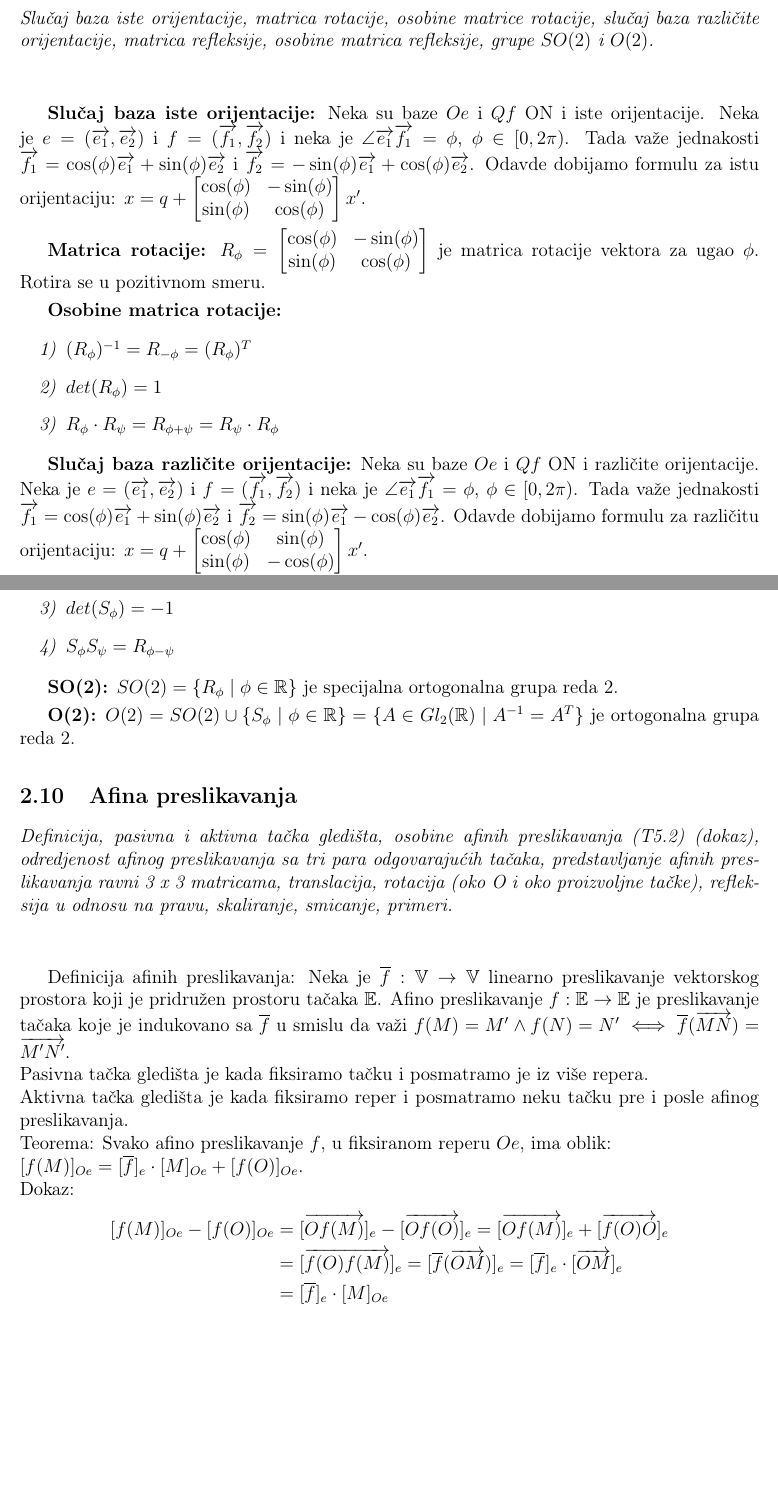
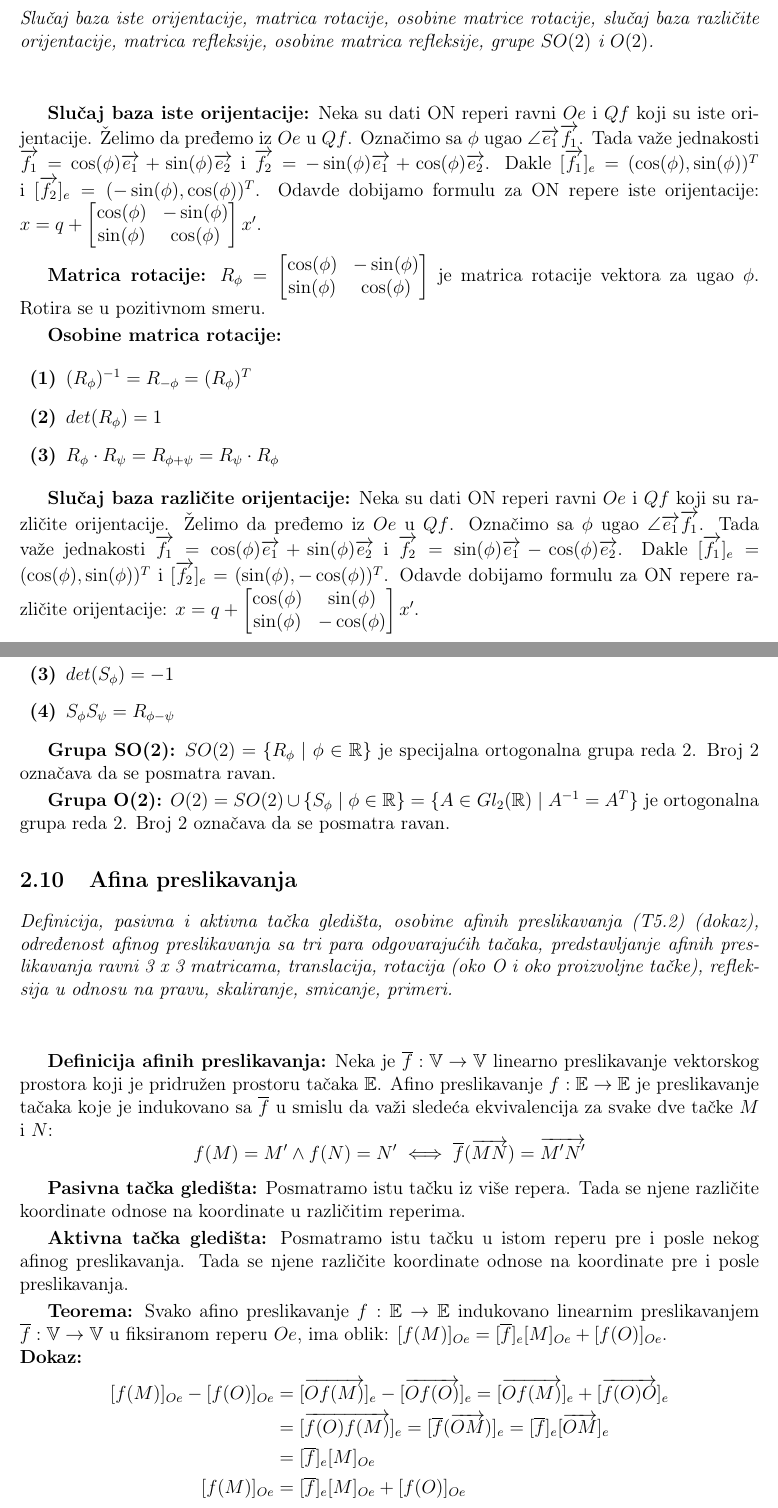
Before and after one commit to cvnpko/geometrija_skripta, a LaTeX document (main.tex): two parts of pages 10 and 11 of 19, joined at a grey line, cut so that both start at the same text, the shorter picture padded with empty space. Compiled offline with pdfLaTeX.

Commit message:
Modified formatting.

```diff
--- a/main.tex
+++ b/main.tex
@@ -539,12 +542,13 @@ Ako je $[X]_{Oe}=x'$, $[X]_{Qf}=x$ i $[O]_{Qf}=q$, tada dobijamo $x=q+Cx'$ (1.24
 
 \vspace*{1cm}
 
-\textbf{Slučaj baza iste orijentacije:} Neka su baze $Oe$ i $Qf$ ON i iste
-orijentacije. Neka je $e=(\vek{e_1},\vek{e_2})$ i $f=(\vek{f_1},\vek{f_2})$ i
-neka je $\angle{\vek{e_1}\vek{f_1}}=\phi$, $\phi\in[0,2\pi)$.
-Tada važe jednakosti $\vek{f_1}=\cos(\phi)\vek{e_1}+\sin(\phi)\vek{e_2}$ i
-$\vek{f_2}=-\sin(\phi)\vek{e_1}+\cos(\phi)\vek{e_2}$. Odavde dobijamo formulu
-za istu orijentaciju: $x=q+\begin{bmatrix}
+\textbf{Slučaj baza iste orijentacije:} Neka su dati ON reperi ravni $Oe$ i $Qf$
+koji su iste orijentacije. Želimo da pređemo iz $Oe$ u $Qf$. Označimo sa $\phi$
+ugao $\angle{\vek{e_1}\vek{f_1}}$. Tada važe jednakosti
+$\vek{f_1}=\cos(\phi)\vek{e_1}+\sin(\phi)\vek{e_2}$ i
+$\vek{f_2}=-\sin(\phi)\vek{e_1}+\cos(\phi)\vek{e_2}$. Dakle
+$[\vek{f_1}]_e=(\cos(\phi),\sin(\phi))^T$ i $[\vek{f_2}]_e=(-\sin(\phi),\cos(\phi))^T$.
+Odavde dobijamo formulu za ON repere iste orijentacije: $x=q+\begin{bmatrix}
         \cos(\phi) & -\sin(\phi) \\
         \sin(\phi) & \cos(\phi)
     \end{bmatrix} x'$.
@@ -558,20 +562,20 @@ pozitivnom smeru.
 \par
 
 \textbf{Osobine matrica rotacije:}
-\begin{enumerate}[label=\textit{\arabic*)}]
+\begin{enumerate}[label=\textbf{(\arabic*)}]
     \item $(R_\phi)^{-1}=R_{-\phi}=(R_\phi)^T$
     \item $det(R_\phi)=1$
     \item $R_\phi\cdot R_\psi=R_{\phi+\psi}=R_\psi\cdot R_\phi$
 \end{enumerate}
 \par
 
-\textbf{Slučaj baza različite orijentacije:} Neka su baze $Oe$ i $Qf$ ON i
-različite orijentacije. Neka je $e=(\vek{e_1},\vek{e_2})$ i
-$f=(\vek{f_1},\vek{f_2})$ i neka je $\angle{\vek{e_1}\vek{f_1}}=\phi$,
-$\phi\in[0,2\pi)$. Tada važe jednakosti
+\textbf{Slučaj baza različite orijentacije:} Neka su dati ON reperi ravni $Oe$ i
+$Qf$ koji su različite orijentacije. Želimo da pređemo iz $Oe$ u $Qf$. Označimo
+sa $\phi$ ugao $\angle{\vek{e_1}\vek{f_1}}$. Tada važe jednakosti
 $\vek{f_1}=\cos(\phi)\vek{e_1}+\sin(\phi)\vek{e_2}$ i
-$\vek{f_2}=\sin(\phi)\vek{e_1}-\cos(\phi)\vek{e_2}$. Odavde dobijamo formulu za
-različitu orijentaciju: $x=q+\begin{bmatrix}
+$\vek{f_2}=\sin(\phi)\vek{e_1}-\cos(\phi)\vek{e_2}$. Dakle
+$[\vek{f_1}]_e=(\cos(\phi),\sin(\phi))^T$ i $[\vek{f_2}]_e=(\sin(\phi),-\cos(\phi))^T$.
+Odavde dobijamo formulu za ON repere različite orijentacije: $x=q+\begin{bmatrix}
         \cos(\phi) & \sin(\phi)  \\
         \sin(\phi) & -\cos(\phi)
     \end{bmatrix} x'$.
@@ -593,16 +598,17 @@ Vektor koji se transformiše gradi sa vektorom $\vek{p}$ ugao $\frac{\phi}{2}$.
 \end{enumerate}
 \par
 
-\textbf{SO(2):} $SO(2)=\{R_\phi\mid\phi\in\mathbb{R}\}$ je specijalna
-ortogonalna grupa reda 2.
+\textbf{Grupa SO(2):} $SO(2)=\{R_\phi\mid\phi\in\mathbb{R}\}$ je specijalna
+ortogonalna grupa reda 2. Broj 2 označava da se posmatra ravan.
 \par
 
-\textbf{O(2):} $O(2)=SO(2)\cup\{S_\phi\mid\phi\in\mathbb{R}\}=\{A\in Gl_2(\mathbb{R})\mid A^{-1}=A^T\}$
-je ortogonalna grupa reda 2.
+\textbf{Grupa O(2):}
+$O(2)=SO(2)\cup\{S_\phi\mid\phi\in\mathbb{R}\}=\{A\in Gl_2(\mathbb{R})\mid A^{-1}=A^T\}$
+je ortogonalna grupa reda 2. Broj 2 označava da se posmatra ravan.
 
 \subsection{Afina preslikavanja}
 \textit{Definicija, pasivna i aktivna tačka gledišta, osobine afinih preslikavanja
-    (T5.2) (dokaz), odredjenost afinog preslikavanja sa tri para odgovarajućih
+    (T5.2) (dokaz), određenost afinog preslikavanja sa tri para odgovarajućih
     tačaka, predstavljanje afinih preslikavanja ravni 3 x 3 matricama, translacija,
     rotacija (oko O i oko proizvoljne tačke), refleksija u odnosu na pravu,
     skaliranje, smicanje, primeri.}
@@ -610,18 +616,31 @@ je ortogonalna grupa reda 2.
 
 \vspace*{1cm}
 
-Definicija afinih preslikavanja: Neka je $\overline{f}: \mathbb{V}\rightarrow\mathbb{V}$
-linearno preslikavanje vektorskog prostora koji je pridružen prostoru
-tačaka $\mathbb{E}$. Afino preslikavanje $f: \mathbb{E}\rightarrow\mathbb{E}$
-je preslikavanje tačaka koje je indukovano sa $\overline{f}$ u smislu
-da važi $f(M)=M'\land f(N)=N' \iff \overline{f}(\vek{MN})=\vek{M'N'}$.\\
-Pasivna tačka gledišta je kada fiksiramo tačku i posmatramo je iz više repera.\\
-Aktivna tačka gledišta je kada fiksiramo reper i posmatramo neku tačku pre i posle afinog preslikavanja.\\
-Teorema: Svako afino preslikavanje $f$, u fiksiranom reperu $Oe$, ima oblik:\\
-$[f(M)]_{Oe}=[\overline{f}]_{e}\cdot[M]_{Oe}+[f(O)]_{Oe}$.\\
-Dokaz:
+\textbf{Definicija afinih preslikavanja:} Neka je
+$\overline{f}: \mathbb{V}\rightarrow\mathbb{V}$ linearno preslikavanje
+vektorskog prostora koji je pridružen prostoru tačaka $\mathbb{E}$. Afino
+preslikavanje $f: \mathbb{E}\rightarrow\mathbb{E}$ je preslikavanje tačaka koje
+je indukovano sa $\overline{f}$ u smislu da važi sledeća ekvivalencija za svake
+dve tačke $M$ i $N$:
+$$f(M)=M'\land f(N)=N' \iff \overline{f}(\vek{MN})=\vek{M'N'}$$
+\par
+
+\textbf{Pasivna tačka gledišta:} Posmatramo istu tačku iz više repera. Tada se
+njene različite koordinate odnose na koordinate u različitim reperima.
+\par
+
+\textbf{Aktivna tačka gledišta:} Posmatramo istu tačku u istom reperu pre i
+posle nekog afinog preslikavanja. Tada se njene različite koordinate odnose na
+koordinate pre i posle preslikavanja.
+
+\textbf{Teorema:} Svako afino preslikavanje
+$f:\mathbb{E}\rightarrow\mathbb{E}$ indukovano linearnim preslikavanjem
+$\overline{f}:\mathbb{V}\rightarrow\mathbb{V}$ u fiksiranom reperu $Oe$, ima oblik:
+$[f(M)]_{Oe}=[\overline{f}]_{e}[M]_{Oe}+[f(O)]_{Oe}$.\\
+\textbf{Dokaz:}
 \begin{align*}
-    [f(M)]_{Oe}-[f(O)]_{Oe} & =[\vek{Of(M)}]_e-[\vek{Of(O)}]_e =[\vek{Of(M)}]_e+[\vek{f(O)O}]_e                 \\
-                            & =[\vek{f(O)f(M)}]_e=[\overline{f}(\vek{OM})]_e =[\overline{f}]_e\cdot[\vek{OM}]_e \\
-                            & =[\overline{f}]_e\cdot[M]_{Oe}
+    [f(M)]_{Oe}-[f(O)]_{Oe} & =[\vek{Of(M)}]_e-[\vek{Of(O)}]_e =[\vek{Of(M)}]_e+[\vek{f(O)O}]_e            \\
+                            & =[\vek{f(O)f(M)}]_e=[\overline{f}(\vek{OM})]_e =[\overline{f}]_e[\vek{OM}]_e \\
+                            & =[\overline{f}]_e[M]_{Oe}                                                    \\
+    [f(M)]_{Oe}             & =[\overline{f}]_{e}[M]_{Oe}+[f(O)]_{Oe}
 \end{align*}
```
Also changed, not shown: main.pdf, main.tex (146 more changed lines), 4 other files. Lines whose indentation alone changed are shown as unchanged.
